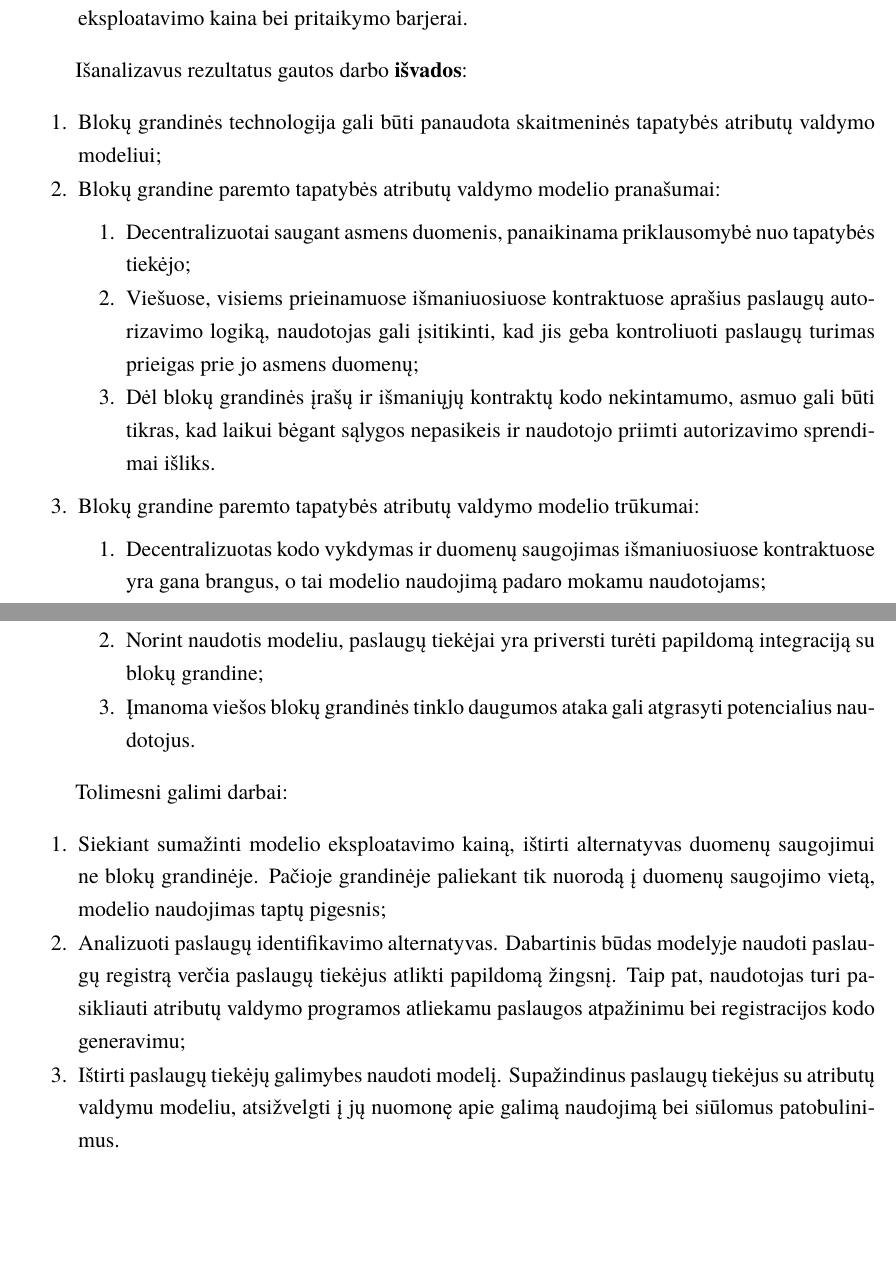
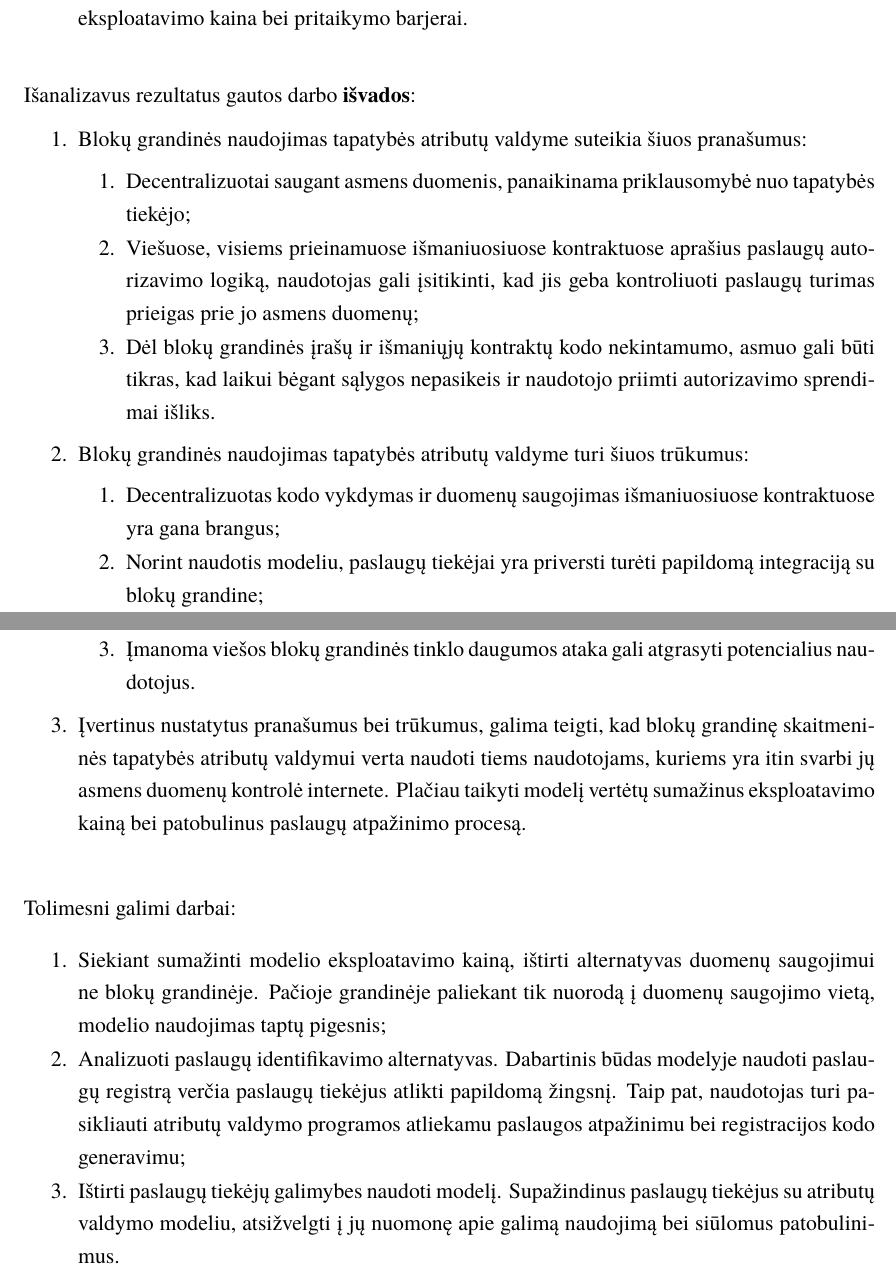
Before and after one commit to Ubaldas11/bachelor-thesis, a LaTeX document (bakalaurinis.tex, which reads chapters/resultsAndConclusion.tex): two parts of pages 39 and 40 of 48, joined at a grey line, cut so that both start at the same text, the shorter picture padded with empty space. Compiled offline with XeLaTeX; a missing font is replaced by an installed copy or a similar font.

Commit message:
Fixes for results and conclusion

```diff
--- a/chapters/resultsAndConclusion.tex
+++ b/chapters/resultsAndConclusion.tex
@@ -23,12 +23,12 @@ Darbe pasiekti \textbf{rezultatai}:
     galima eksploatavimo kaina bei pritaikymo barjerai.
 \end{enumerate}
 
+\hfill \break
 Išanalizavus rezultatus gautos darbo \textbf{išvados}:
 
 \renewcommand{\labelenumii}{\arabic{enumii}.}
 \begin{enumerate}
-    \item Blokų grandinės technologija gali būti panaudota skaitmeninės tapatybės atributų valdymo modeliui;
-    \item Blokų grandine paremto tapatybės atributų valdymo modelio pranašumai:
+    \item Blokų grandinės naudojimas tapatybės atributų valdyme suteikia šiuos pranašumus:
     \begin{enumerate}
         \item Decentralizuotai saugant asmens duomenis,
         panaikinama priklausomybė nuo tapatybės tiekėjo;
@@ -39,15 +39,18 @@ Išanalizavus rezultatus gautos darbo \textbf{išvados}:
         nekintamumo, asmuo gali būti tikras, kad laikui bėgant sąlygos nepasikeis ir naudotojo priimti
         autorizavimo sprendimai išliks.
     \end{enumerate}
-    \item Blokų grandine paremto tapatybės atributų valdymo modelio trūkumai:
+    \item Blokų grandinės naudojimas tapatybės atributų valdyme turi šiuos trūkumus:
     \begin{enumerate}
-        \item Decentralizuotas kodo vykdymas ir duomenų saugojimas išmaniuosiuose kontraktuose yra gana brangus,
-        o tai modelio naudojimą padaro mokamu naudotojams;
+        \item Decentralizuotas kodo vykdymas ir duomenų saugojimas išmaniuosiuose kontraktuose yra gana brangus;
         \item Norint naudotis modeliu, paslaugų tiekėjai yra priversti turėti papildomą integraciją su blokų grandine;
         \item Įmanoma viešos blokų grandinės tinklo daugumos ataka gali atgrasyti potencialius naudotojus.
     \end{enumerate}
+    \item Įvertinus nustatytus pranašumus bei trūkumus, galima teigti, kad blokų grandinę skaitmeninės tapatybės atributų valdymui verta naudoti
+    tiems naudotojams, kuriems yra itin svarbi jų asmens duomenų kontrolė internete. Plačiau taikyti modelį vertėtų
+    sumažinus eksploatavimo kainą bei patobulinus paslaugų atpažinimo procesą.
 \end{enumerate}
 
+\hfill \break
 Tolimesni galimi darbai:
 
 \begin{enumerate}
@@ -55,6 +58,6 @@ Tolimesni galimi darbai:
     paliekant tik nuorodą į duomenų saugojimo vietą, modelio naudojimas taptų pigesnis;
     \item Analizuoti paslaugų identifikavimo alternatyvas. Dabartinis būdas modelyje naudoti paslaugų registrą verčia paslaugų tiekėjus atlikti
     papildomą žingsnį. Taip pat, naudotojas turi pasikliauti atributų valdymo programos atliekamu paslaugos atpažinimu bei registracijos kodo generavimu;
-    \item Ištirti paslaugų tiekėjų galimybes naudoti modelį. Supažindinus paslaugų tiekėjus su atributų valdymu modeliu,
+    \item Ištirti paslaugų tiekėjų galimybes naudoti modelį. Supažindinus paslaugų tiekėjus su atributų valdymo modeliu,
     atsižvelgti į jų nuomonę apie galimą naudojimą bei siūlomus patobulinimus.
 \end{enumerate}
```
Also changed, not shown: chapters/blockchainIDM.tex (+1 -1 lines), bakalaurinis.pdf, 1 other file.
